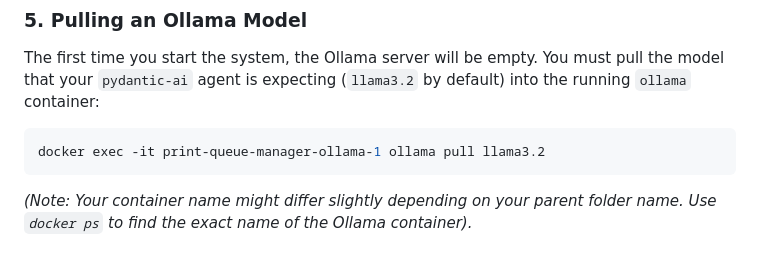
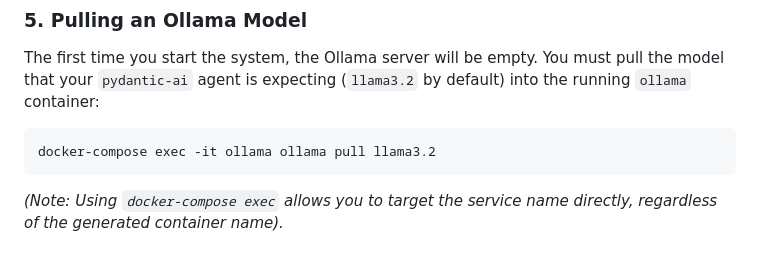
Before and after one commit to Ciemaar/PrintQueueManager, a Markdown page: docs/DOCKER_GUIDE.md, the part around the change. GitHub-like rendering.

Commit message:
Update Docker instructions to use docker-compose exec
Per PR review feedback, updated the documentation for pulling the Ollama model to use `docker-compose exec -it ollama ...` instead of the rigid `docker exec -it print-queue-manager-ollama-1 ...`, allowing users to execute the command dynamically by service name.

Co-authored-by: Ciemaar <1388496+Ciemaar@users.noreply.github.com>

````diff
--- a/docs/DOCKER_GUIDE.md
+++ b/docs/DOCKER_GUIDE.md
@@ -103,6 +103,6 @@ docker-compose down
 The first time you start the system, the Ollama server will be empty. You must pull the model that your `pydantic-ai` agent is expecting (`llama3.2` by default) into the running `ollama` container:
 
 ```bash
-docker exec -it print-queue-manager-ollama-1 ollama pull llama3.2
+docker-compose exec -it ollama ollama pull llama3.2
 ```
-*(Note: Your container name might differ slightly depending on your parent folder name. Use `docker ps` to find the exact name of the Ollama container).*
+*(Note: Using `docker-compose exec` allows you to target the service name directly, regardless of the generated container name).*
````
